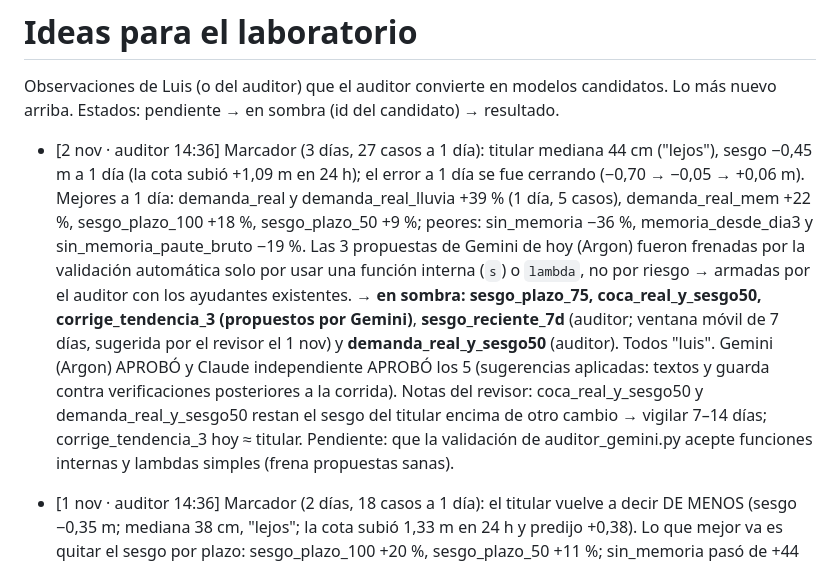
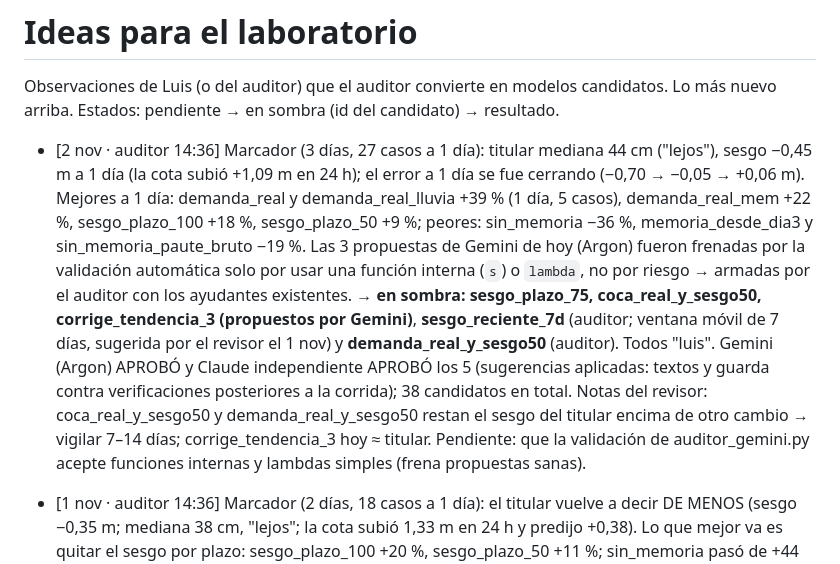
Before and after one commit to luiscampozano/simulador-mazar, a Markdown page: laboratorio/IDEAS.md, the part around the change. Rendered like a GitHub page.

Commit message:
IDEAS: 38 candidatos
Co-Authored-By: Claude Opus 5.5 <noreply@anthropic.com>
Claude-Session: https://claude.ai/code/session_01Rmveu6NwK79yin6V1Q17dy

```diff
--- a/laboratorio/IDEAS.md
+++ b/laboratorio/IDEAS.md
@@ -3,7 +3,7 @@
 Observaciones de Luis (o del auditor) que el auditor convierte en modelos candidatos. Lo más nuevo arriba.
 Estados: pendiente → en sombra (id del candidato) → resultado.
 
-- [2 nov · auditor 14:36] Marcador (3 días, 27 casos a 1 día): titular mediana 44 cm ("lejos"), sesgo −0,45 m a 1 día (la cota subió +1,09 m en 24 h); el error a 1 día se fue cerrando (−0,70 → −0,05 → +0,06 m). Mejores a 1 día: demanda_real y demanda_real_lluvia +39 % (1 día, 5 casos), demanda_real_mem +22 %, sesgo_plazo_100 +18 %, sesgo_plazo_50 +9 %; peores: sin_memoria −36 %, memoria_desde_dia3 y sin_memoria_paute_bruto −19 %. Las 3 propuestas de Gemini de hoy (Argon) fueron frenadas por la validación automática solo por usar una función interna (`s`) o `lambda`, no por riesgo → armadas por el auditor con los ayudantes existentes. → **en sombra: sesgo_plazo_75, coca_real_y_sesgo50, corrige_tendencia_3 (propuestos por Gemini)**, **sesgo_reciente_7d** (auditor; ventana móvil de 7 días, sugerida por el revisor el 1 nov) y **demanda_real_y_sesgo50** (auditor). Todos "luis". Gemini (Argon) APROBÓ y Claude independiente APROBÓ los 5 (sugerencias aplicadas: textos y guarda contra verificaciones posteriores a la corrida). Notas del revisor: coca_real_y_sesgo50 y demanda_real_y_sesgo50 restan el sesgo del titular encima de otro cambio → vigilar 7–14 días; corrige_tendencia_3 hoy ≈ titular. Pendiente: que la validación de auditor_gemini.py acepte funciones internas y lambdas simples (frena propuestas sanas).
+- [2 nov · auditor 14:36] Marcador (3 días, 27 casos a 1 día): titular mediana 44 cm ("lejos"), sesgo −0,45 m a 1 día (la cota subió +1,09 m en 24 h); el error a 1 día se fue cerrando (−0,70 → −0,05 → +0,06 m). Mejores a 1 día: demanda_real y demanda_real_lluvia +39 % (1 día, 5 casos), demanda_real_mem +22 %, sesgo_plazo_100 +18 %, sesgo_plazo_50 +9 %; peores: sin_memoria −36 %, memoria_desde_dia3 y sin_memoria_paute_bruto −19 %. Las 3 propuestas de Gemini de hoy (Argon) fueron frenadas por la validación automática solo por usar una función interna (`s`) o `lambda`, no por riesgo → armadas por el auditor con los ayudantes existentes. → **en sombra: sesgo_plazo_75, coca_real_y_sesgo50, corrige_tendencia_3 (propuestos por Gemini)**, **sesgo_reciente_7d** (auditor; ventana móvil de 7 días, sugerida por el revisor el 1 nov) y **demanda_real_y_sesgo50** (auditor). Todos "luis". Gemini (Argon) APROBÓ y Claude independiente APROBÓ los 5 (sugerencias aplicadas: textos y guarda contra verificaciones posteriores a la corrida); 38 candidatos en total. Notas del revisor: coca_real_y_sesgo50 y demanda_real_y_sesgo50 restan el sesgo del titular encima de otro cambio → vigilar 7–14 días; corrige_tendencia_3 hoy ≈ titular. Pendiente: que la validación de auditor_gemini.py acepte funciones internas y lambdas simples (frena propuestas sanas).
 - [1 nov · auditor 14:36] Marcador (2 días, 18 casos a 1 día): el titular vuelve a decir DE MENOS (sesgo −0,35 m; mediana 38 cm, "lejos"; la cota subió 1,33 m en 24 h y predijo +0,38). Lo que mejor va es quitar el sesgo por plazo: sesgo_plazo_100 +20 %, sesgo_plazo_50 +11 %; sin_memoria pasó de +44 % (31 oct) a −48 % (régimen cambió con las lluvias). El sesgo por plazo mezcla versiones viejas del modelo (−0,15 m a 1 día con todo; −0,31 a 1 día y −1,24 a 3 solo desde el modelo corregido del 28 oct). → **en sombra: sesgo_plazo_reciente** (auditor; luis), **sesgo_y_error6** (idea de Gemini 1 nov —su respuesta llegó cortada a 732 caracteres y no generó rama— armada por el auditor; luis) y **ajustes_y_sesgo50** (auditor; luis). Gemini (Flash) APROBÓ y Claude independiente APROBÓ los tres (sugerencias aplicadas: exigir la hora de la corrida y ≥2 días por plazo; textos). Pendiente sugerido por el revisor: ventana móvil (p. ej. 7 días) para el sesgo reciente.
 - [31 oct · auditor, clima] Detector de Gemini: DataLab 2–3 × la mediana en Gualaceo, Riobamba, Machala, Ibarra y Tulcán (factor k 1,4–1,86; el satélite NASA exagera allí). → **en sombra (clima): pond_k_raiz** (raíz del factor k). Reconstruido 28–30 oct a 1 día (90 casos): 9,59 mm vs ponderado 10,09 y pond_sin_k 9,29. Gemini y Claude independiente APROBARON.
 - [31 oct · auditor 14:36] Marcador (1 día medido, 6 casos): el titular ahora dice DE MÁS a 1 día (sesgo +12 cm, mediana 13,4 cm, "lejos"); sin_memoria va mejor (mediana 5,9 cm, +44 %) y paute_sin_ajuste +12 %. La memoria de 48 h (hoy +20 m³/s el día 0) mete rezago. → **en sombra: memoria_mitad** (propuesto por Gemini; luis), **memoria_desde_dia3** (auditor; luis: sin memoria los días 0–1 y ese caudal devuelto en los días 2–3, desde el día 4 = titular) y **sin_memoria_paute_bruto** (auditor; luis). Gemini APROBÓ los tres; Claude independiente APROBÓ los tres (nota: sin_memoria_paute_bruto casi igual a sin_memoria mientras no llueva fuerte; memoria_mitad ≈ promedio de titular y sin_memoria). **Rechazados de Gemini 31 oct** (Claude independiente): memoria_solo_largo (el caudal quitado los días 0–1 faltaba para siempre: a 7 y 14 días 14–18 cm más pesimista que el titular, no "conservaba" el largo plazo; corregido como memoria_desde_dia3) y paute_freno_medio (el factor del Paute hoy es 0,97, no 1,11: el "freno" daba más caudal; queda entre titular y paute_sin_ajuste, a 0,4 mm de diferencia → no puede ganar, solo ruido).
```
